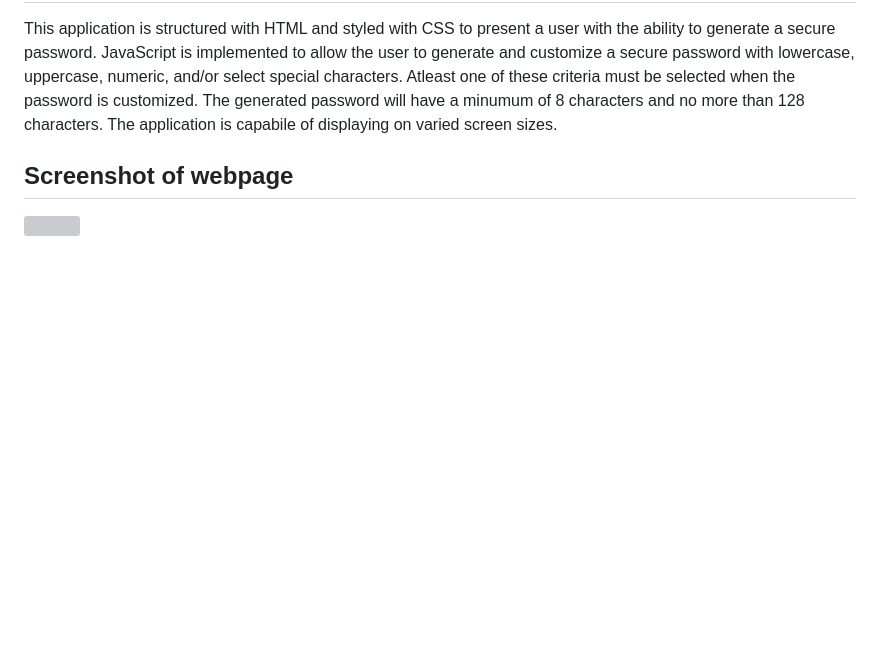
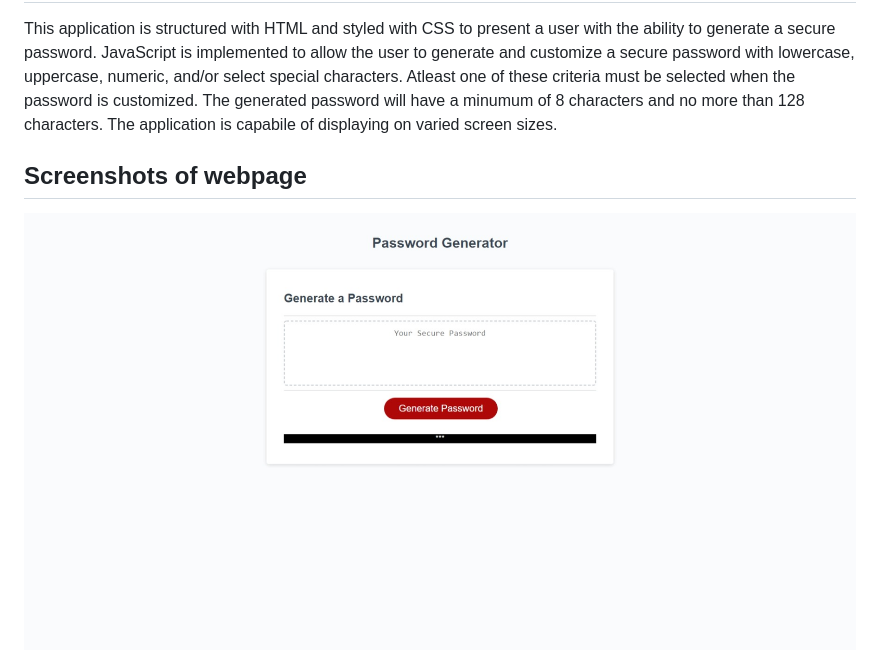
Before and after one commit to djavanw/password_generator, a Markdown page: README.md, the part around one of its changes. Rendered like a GitHub page; pictures changed too: assets/images/password_gen_start.jpeg (added); blank space fills up the shorter version; grey boxes are pictures that could not be loaded.

```diff
--- a/README.md
+++ b/README.md
@@ -3,7 +3,7 @@
 ## Description
 This application is structured with HTML and styled with CSS to present a user with the ability to generate a secure password.  JavaScript is implemented to allow the user to generate and customize a secure password with lowercase, uppercase, numeric, and/or select special characters.  Atleast one of these criteria must be selected when the password is customized.  The generated password will have a minumum of 8 characters and no more than 128 characters.  The application is capabile of displaying on varied screen sizes.
 
-## Screenshot of webpage
+## Screenshots of webpage
 
-![](./assets)
+![Initial Start Screen](./assets/images/password_gen_start.jpeg)
 
```
Also changed, not shown: other parts of README.md (+5 -1 lines), assets/images/password_gen_dialog_incorrect_input.jpeg (added), assets/images/password_gen_new_password.jpeg (added), assets/images/password_gen_user_input.png (added), assets/images/password_gen_user_input1.png (added), 2 other files.
